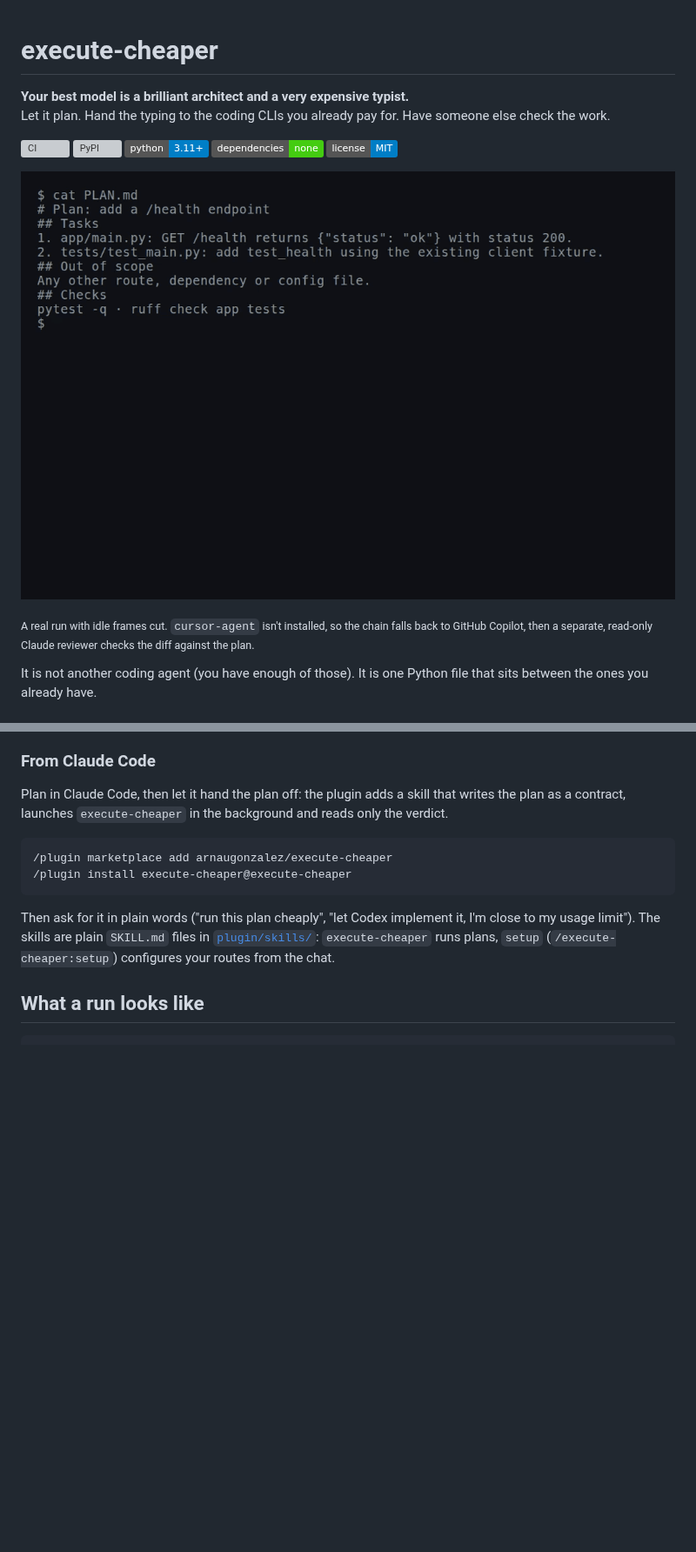
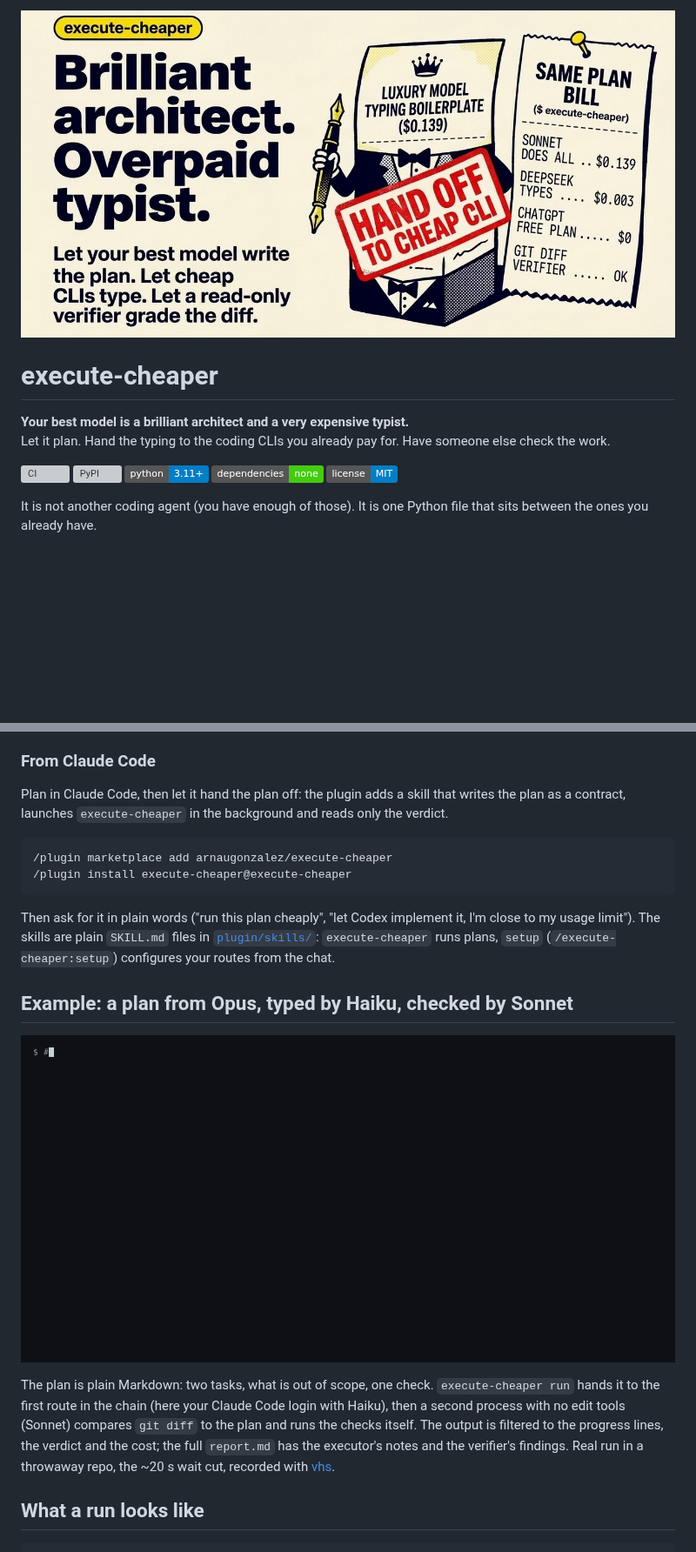
Before and after one commit to arnaugonzalez/execute-cheaper, a Markdown page: README.md, 2 parts joined by grey strips. Shown at 87% size. Rendered like a GitHub page; pictures changed too: docs/demo.gif, docs/social-preview.jpg (added); badges without logos; blank space fills up the shorter version; grey boxes are pictures that could not be loaded.

Commit message:
README: social preview on top, new narrated demo in an example section
Co-Authored-By: Claude Opus 5.5 <noreply@anthropic.com>
Claude-Session: https://claude.ai/code/session_01CkzH34uKB6aKkYSwZFjtHK

```diff
--- a/README.md
+++ b/README.md
@@ -1,3 +1,5 @@
+![execute-cheaper: your best model plans, the coding CLIs you already pay for type, a separate read-only model verifies the diff](docs/social-preview.jpg)
+
 # execute-cheaper
 
 **Your best model is a brilliant architect and a very expensive typist.**<br>
@@ -8,11 +10,6 @@ Let it plan. Hand the typing to the coding CLIs you already pay for. Have someon
 ![Python 3.11+](https://img.shields.io/badge/python-3.11%2B-blue)
 ![Dependencies: none](https://img.shields.io/badge/dependencies-none-brightgreen)
 ![License: MIT](https://img.shields.io/badge/license-MIT-blue)
-
-![A real run: cursor-agent is not installed, so the chain falls back to GitHub Copilot; a separate read-only Claude reviewer then approves the diff](docs/demo.gif)
-
-<sub>A real run with idle frames cut. `cursor-agent` isn't installed, so the chain falls back to GitHub
-Copilot, then a separate, read-only Claude reviewer checks the diff against the plan.</sub>
 
 It is not another coding agent (you have enough of those). It is one Python file that sits between
 the ones you already have.
@@ -109,6 +106,17 @@ contract, launches `execute-cheaper` in the background and reads only the verdic
 Then ask for it in plain words ("run this plan cheaply", "let Codex implement it, I'm close to my
 usage limit"). The skills are plain `SKILL.md` files in [`plugin/skills/`](plugin/skills/): `execute-cheaper`
 runs plans, `setup` (`/execute-cheaper:setup`) configures your routes from the chat.
+
+## Example: a plan from Opus, typed by Haiku, checked by Sonnet
+
+![cat PLAN.md shows a three-section plan to add VAT to a tiny invoices repo; execute-cheaper run hands it to claude -p --model haiku (10 s), then a separate claude -p --model sonnet verifies the diff and runs 2 checks: verified OK, $0 paid; git diff --stat shows the two files the plan named](docs/demo.gif)
+
+The plan is plain Markdown: two tasks, what is out of scope, one check. `execute-cheaper run`
+hands it to the first route in the chain (here your Claude Code login with Haiku), then a second
+process with no edit tools (Sonnet) compares `git diff` to the plan and runs the checks itself.
+The output is filtered to the progress lines, the verdict and the cost; the full `report.md` has
+the executor's notes and the verifier's findings. Real run in a throwaway repo, the ~20 s wait
+cut, recorded with [vhs](https://github.com/charmbracelet/vhs).
 
 ## What a run looks like
 
```
Also changed, not shown: other parts of README.md (+1 -1 lines), CHANGELOG.md (+1 -0 lines).
